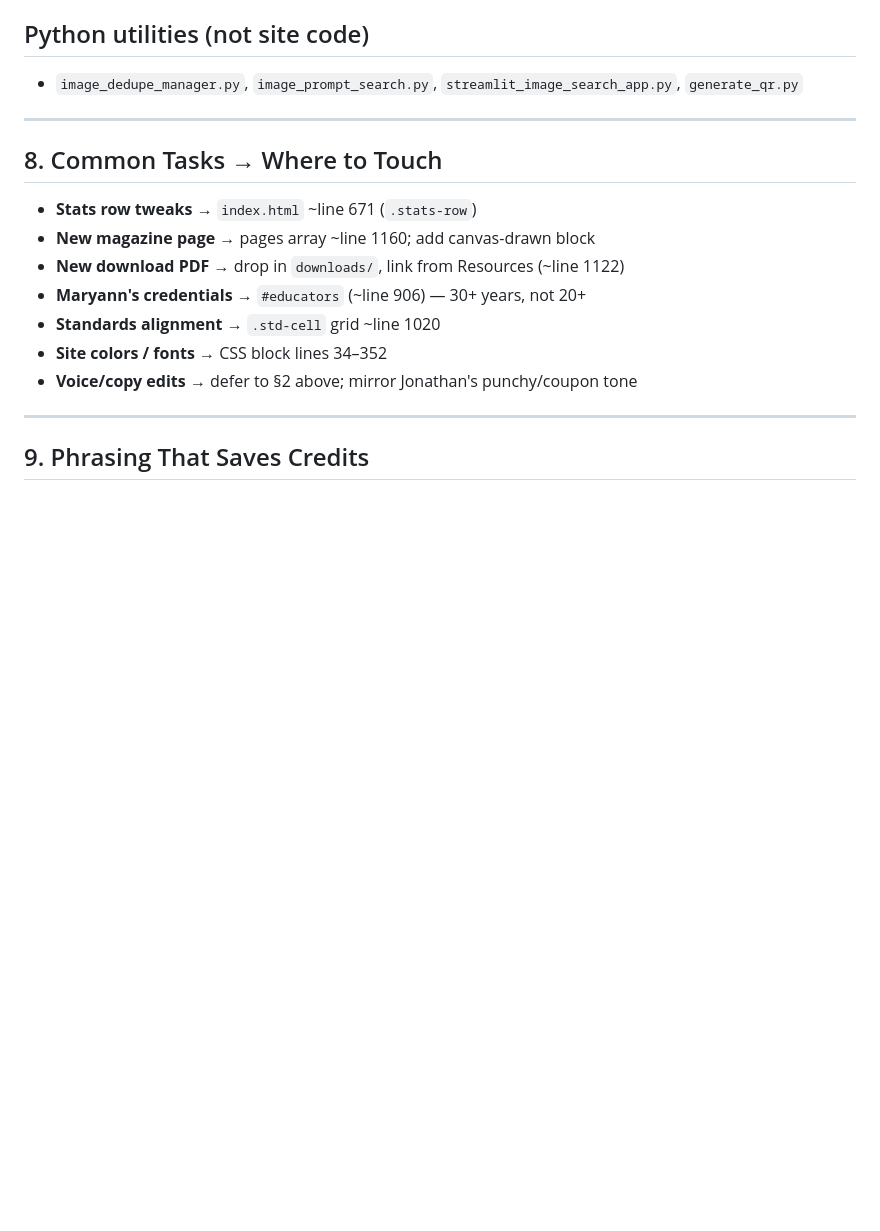
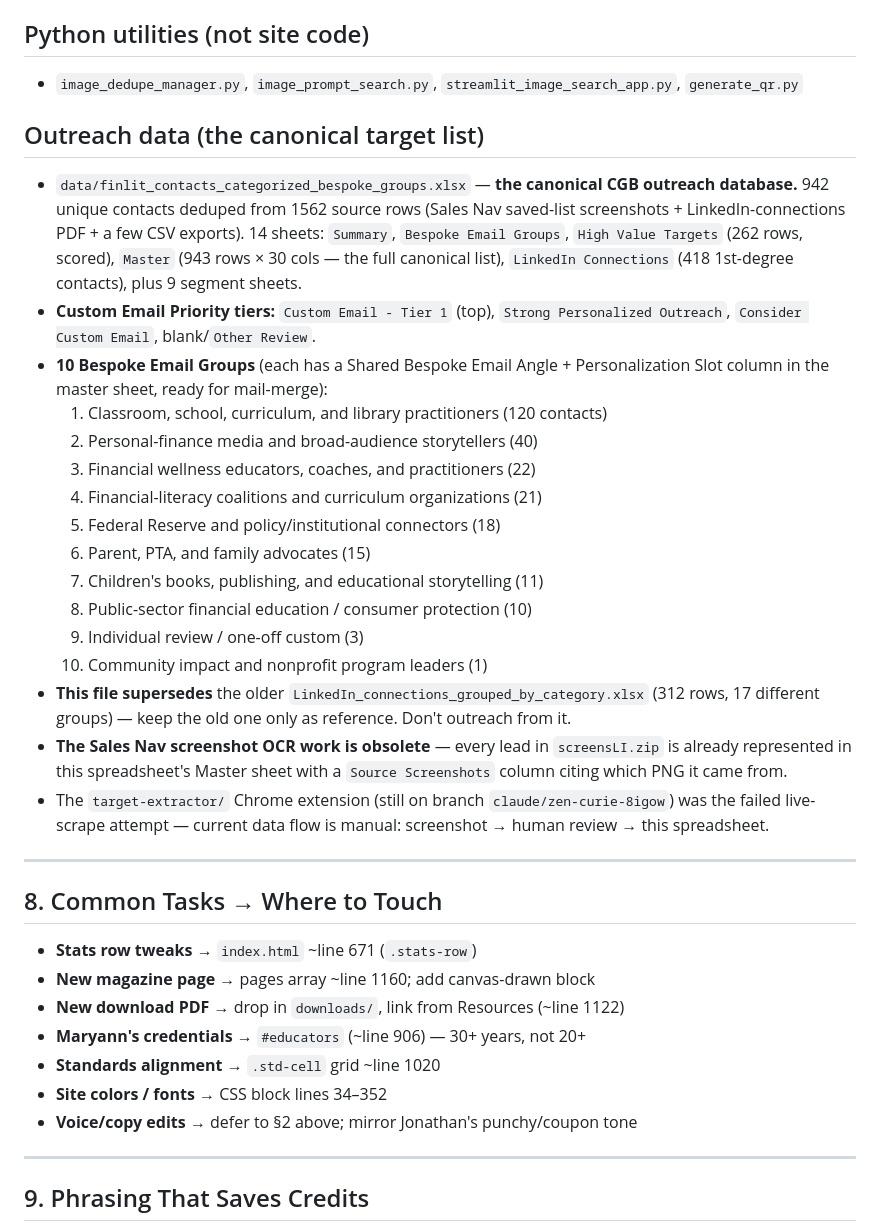
Before and after one commit to offmybach/Characterpose, a Markdown page: CLAUDE.md, the part around the change. Drawn GitHub-style; blank space fills up the shorter version.

Commit message:
Add outreach-data notes to CLAUDE.md (workbook kept private, not committed)

```diff
--- a/CLAUDE.md
+++ b/CLAUDE.md
@@ -444,6 +444,24 @@ Six modals open as iframe srcdoc with `<base href="resources/">`. Modal IDs = `r
 ## Python utilities (not site code)
 - `image_dedupe_manager.py`, `image_prompt_search.py`, `streamlit_image_search_app.py`, `generate_qr.py`
 
+## Outreach data (the canonical target list)
+- `data/finlit_contacts_categorized_bespoke_groups.xlsx` — **the canonical CGB outreach database.** 942 unique contacts deduped from 1562 source rows (Sales Nav saved-list screenshots + LinkedIn-connections PDF + a few CSV exports). 14 sheets: `Summary`, `Bespoke Email Groups`, `High Value Targets` (262 rows, scored), `Master` (943 rows × 30 cols — the full canonical list), `LinkedIn Connections` (418 1st-degree contacts), plus 9 segment sheets.
+- **Custom Email Priority tiers:** `Custom Email - Tier 1` (top), `Strong Personalized Outreach`, `Consider Custom Email`, blank/`Other Review`.
+- **10 Bespoke Email Groups** (each has a Shared Bespoke Email Angle + Personalization Slot column in the master sheet, ready for mail-merge):
+  1. Classroom, school, curriculum, and library practitioners (120 contacts)
+  2. Personal-finance media and broad-audience storytellers (40)
+  3. Financial wellness educators, coaches, and practitioners (22)
+  4. Financial-literacy coalitions and curriculum organizations (21)
+  5. Federal Reserve and policy/institutional connectors (18)
+  6. Parent, PTA, and family advocates (15)
+  7. Children's books, publishing, and educational storytelling (11)
+  8. Public-sector financial education / consumer protection (10)
+  9. Individual review / one-off custom (3)
+  10. Community impact and nonprofit program leaders (1)
+- **This file supersedes** the older `LinkedIn_connections_grouped_by_category.xlsx` (312 rows, 17 different groups) — keep the old one only as reference. Don't outreach from it.
+- **The Sales Nav screenshot OCR work is obsolete** — every lead in `screensLI.zip` is already represented in this spreadsheet's Master sheet with a `Source Screenshots` column citing which PNG it came from.
+- The `target-extractor/` Chrome extension (still on branch `claude/zen-curie-8igow`) was the failed live-scrape attempt — current data flow is manual: screenshot → human review → this spreadsheet.
+
 ---
 
 ## 8. Common Tasks → Where to Touch
```
